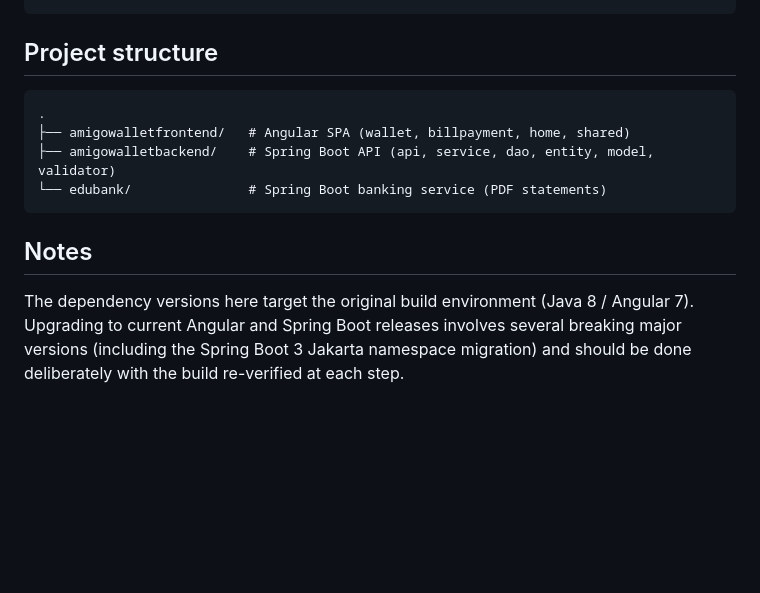
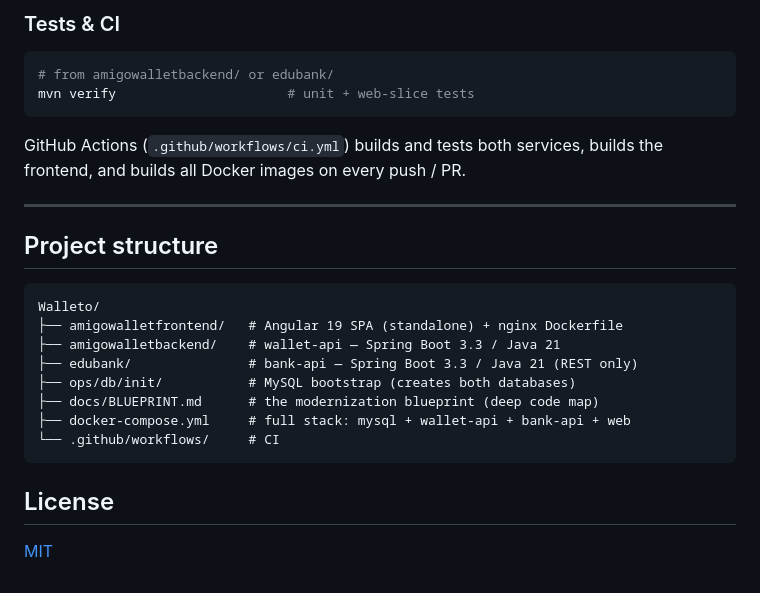
Before and after one commit to JayeshSuryavanshi/Walleto, a Markdown page: README.md, the part around one of its changes. Rendered like a GitHub page; blank space fills up the shorter version.

````diff
--- a/README.md
+++ b/README.md
@@ -50,17 +128,29 @@ npm start                 # ng serve -> http://localhost:4200
 ```
+
+### Tests & CI
+
+```bash
+# from amigowalletbackend/ or edubank/
+mvn verify                      # unit + web-slice tests
+```
+
+GitHub Actions (`.github/workflows/ci.yml`) builds and tests both services, builds the frontend, and builds all Docker images on every push / PR.
+
+---
 
 ## Project structure
 
 ```
-.
-├── amigowalletfrontend/   # Angular SPA (wallet, billpayment, home, shared)
-├── amigowalletbackend/    # Spring Boot API (api, service, dao, entity, model, validator)
-└── edubank/               # Spring Boot banking service (PDF statements)
+Walleto/
+├── amigowalletfrontend/   # Angular 19 SPA (standalone) + nginx Dockerfile
+├── amigowalletbackend/    # wallet-api — Spring Boot 3.3 / Java 21
+├── edubank/               # bank-api — Spring Boot 3.3 / Java 21 (REST only)
+├── ops/db/init/           # MySQL bootstrap (creates both databases)
+├── docs/BLUEPRINT.md      # the modernization blueprint (deep code map)
+├── docker-compose.yml     # full stack: mysql + wallet-api + bank-api + web
+└── .github/workflows/     # CI
 ```
 
-## Notes
+## License
 
-The dependency versions here target the original build environment (Java 8 / Angular 7).
-Upgrading to current Angular and Spring Boot releases involves several breaking major
-versions (including the Spring Boot 3 Jakarta namespace migration) and should be done
-deliberately with the build re-verified at each step.
+[MIT](LICENSE)
````
Also changed, not shown: other parts of README.md (+112 -34 lines), docs/screenshots/dashboard.jpg (added), docs/screenshots/transfer.jpg (added).
